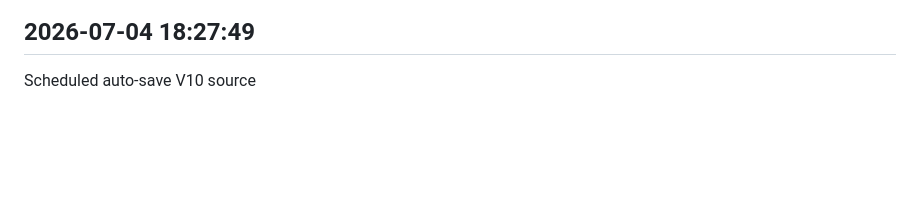
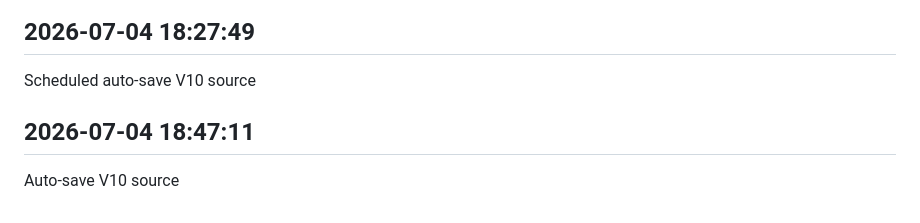
Before and after one commit to sagarkerhalkar/SagarSystemHealthMonitor-V10, a Markdown page: docs/V10_WORK_LOG.md, the part around the change. GitHub-like rendering; blank space fills up the shorter version.

Commit message:
Auto-save V10 source

```diff
--- a/docs/V10_WORK_LOG.md
+++ b/docs/V10_WORK_LOG.md
@@ -959,3 +959,7 @@ Auto-save V10 source
 
 ## 2026-07-04 18:27:49
 Scheduled auto-save V10 source
+
+
+## 2026-07-04 18:47:11
+Auto-save V10 source
```
